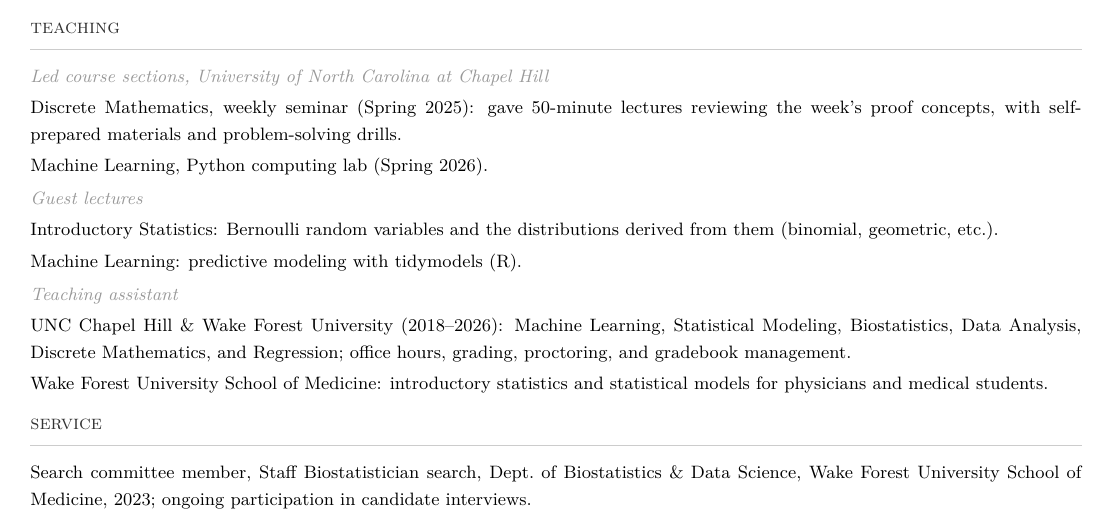
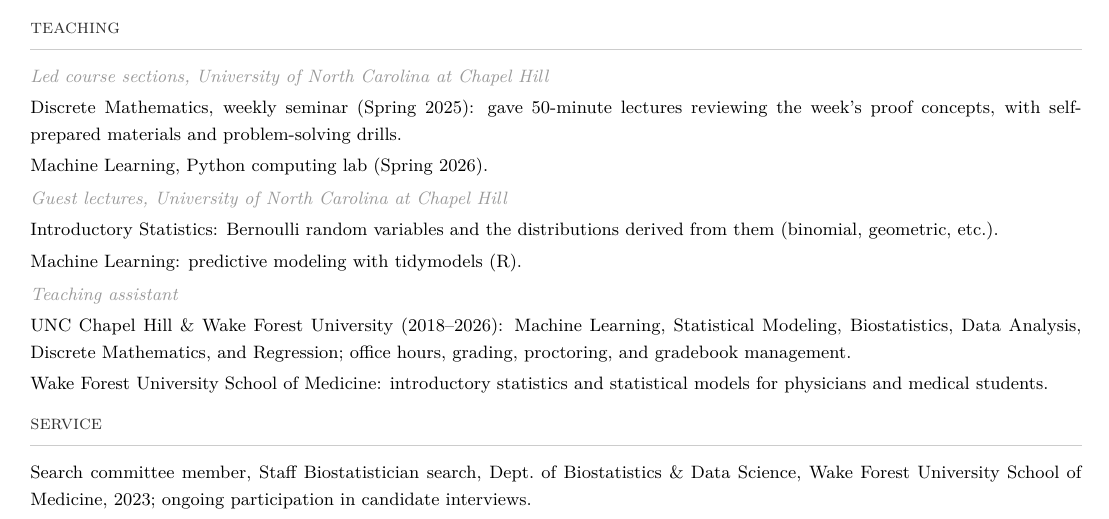
Before and after one commit to BrianNathanWhite/briannathanwhite.github.io, a LaTeX CV (cv.tex): part of page 2 of 3, cut so that both start at the same text. Compiled offline with pdfLaTeX.

Commit message:
Label guest lectures as UNC in CV teaching section

```diff
--- a/cv.tex
+++ b/cv.tex
@@ -115,7 +115,7 @@ Lassiter, \textbf{White}, et al. Parental concerns about tap water associated wi
 {\color{subtle}\itshape Led course sections, University of North Carolina at Chapel Hill} \\[2pt]
 Discrete Mathematics, weekly seminar (Spring 2025): gave 50-minute lectures reviewing the week's proof concepts, with self-prepared materials and problem-solving drills. \\[2pt]
 Machine Learning, Python computing lab (Spring 2026). \\[3pt]
-{\color{subtle}\itshape Guest lectures} \\[2pt]
+{\color{subtle}\itshape Guest lectures, University of North Carolina at Chapel Hill} \\[2pt]
 Introductory Statistics: Bernoulli random variables and the distributions derived from them (binomial, geometric, etc.). \\[2pt]
 Machine Learning: predictive modeling with tidymodels (R). \\[3pt]
 {\color{subtle}\itshape Teaching assistant} \\[2pt]
```
Also changed, not shown: cv.pdf.
